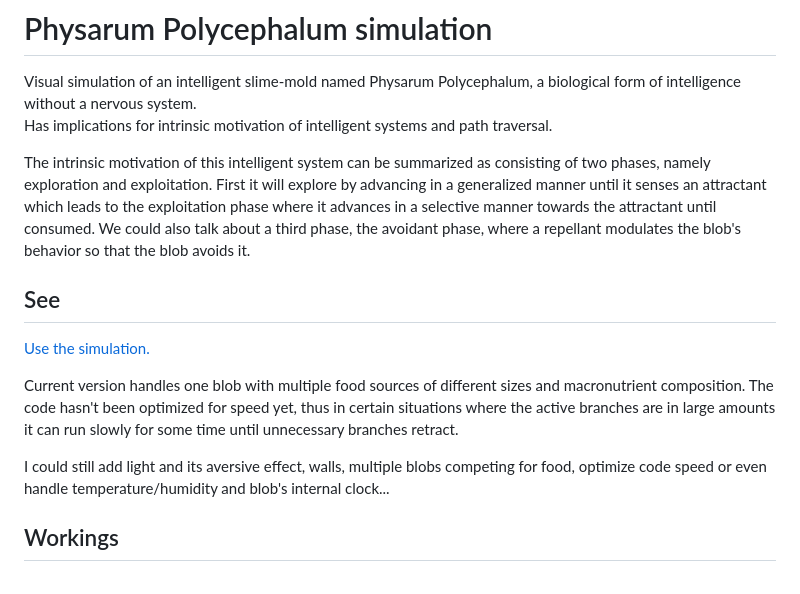
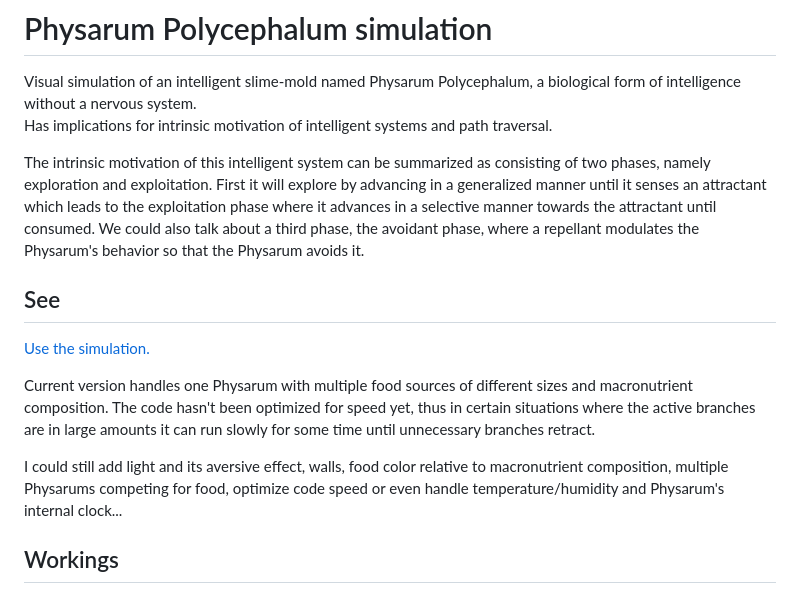
Before and after one commit to artainmo/physarum_polycephalum-simulation, a Markdown page: README.md, the part around the change. GitHub-like rendering.

```diff
--- a/README.md
+++ b/README.md
@@ -3,14 +3,14 @@
 Visual simulation of an intelligent slime-mold named Physarum Polycephalum, a biological form of intelligence without a nervous system.<br>
 Has implications for intrinsic motivation of intelligent systems and path traversal.
 
-The intrinsic motivation of this intelligent system can be summarized as consisting of two phases, namely exploration and exploitation. First it will explore by advancing in a generalized manner until it senses an attractant which leads to the exploitation phase where it advances in a selective manner towards the attractant until consumed. We could also talk about a third phase, the avoidant phase, where a repellant modulates the blob's behavior so that the blob avoids it.
+The intrinsic motivation of this intelligent system can be summarized as consisting of two phases, namely exploration and exploitation. First it will explore by advancing in a generalized manner until it senses an attractant which leads to the exploitation phase where it advances in a selective manner towards the attractant until consumed. We could also talk about a third phase, the avoidant phase, where a repellant modulates the Physarum's behavior so that the Physarum avoids it.
 
 ## See
 <a href="https://artainmo.github.io/physarum_polycephalum-simulation/" target="_blank">Use the simulation.</a>
 
-Current version handles one blob with multiple food sources of different sizes and macronutrient composition. The code hasn't been optimized for speed yet, thus in certain situations where the active branches are in large amounts it can run slowly for some time until unnecessary branches retract.
+Current version handles one Physarum with multiple food sources of different sizes and macronutrient composition. The code hasn't been optimized for speed yet, thus in certain situations where the active branches are in large amounts it can run slowly for some time until unnecessary branches retract.
 
-I could still add light and its aversive effect, walls, multiple blobs competing for food, optimize code speed or even handle temperature/humidity and blob's internal clock...
+I could still add light and its aversive effect, walls, food color relative to macronutrient composition, multiple Physarums competing for food, optimize code speed or even handle temperature/humidity and Physarum's internal clock...
 
 ## Workings
 Here are the main characteristics of the Physarum polycephalum who are important for programming its simulation:
```
